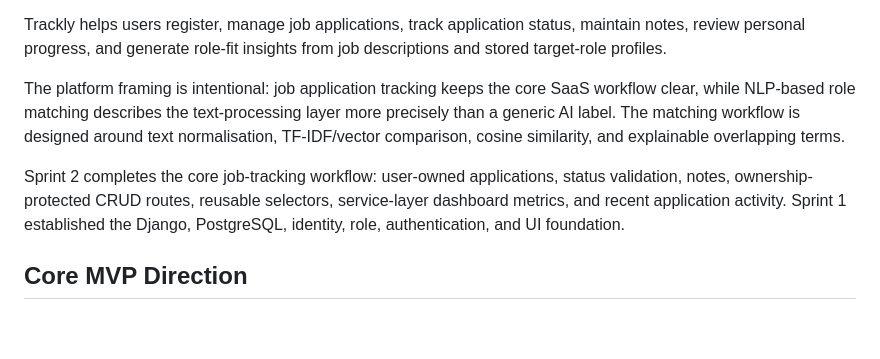
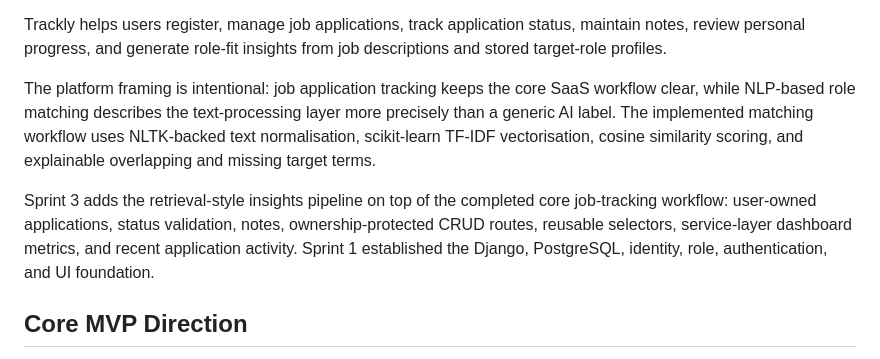
Before and after one commit to AAdewunmi/Trackly-Job-Applications-Tracker-Project, a Markdown page: README.md, the part around the change. GitHub-like rendering; blank space fills up the shorter version.

Commit message:
feat(docs): update README to clarify NLP matching workflow and sprint progress

```diff
--- a/README.md
+++ b/README.md
@@ -19,13 +19,13 @@ Trackly helps users register, manage job applications, track application status,
 maintain notes, review personal progress, and generate role-fit insights from
 job descriptions and stored target-role profiles.
 
-The platform framing is intentional: job application tracking keeps the core SaaS workflow clear, while NLP-based role matching describes the text-processing layer more precisely than a generic AI label. The matching workflow is designed around text normalisation, TF-IDF/vector comparison, cosine similarity, and explainable overlapping terms.
+The platform framing is intentional: job application tracking keeps the core SaaS workflow clear, while NLP-based role matching describes the text-processing layer more precisely than a generic AI label. The implemented matching workflow uses NLTK-backed text normalisation, scikit-learn TF-IDF vectorisation, cosine similarity scoring, and explainable overlapping and missing target terms.
 
-Sprint 2 completes the core job-tracking workflow: user-owned applications,
-status validation, notes, ownership-protected CRUD routes, reusable selectors,
-service-layer dashboard metrics, and recent application activity. Sprint 1
-established the Django, PostgreSQL, identity, role, authentication, and UI
-foundation.
+Sprint 3 adds the retrieval-style insights pipeline on top of the completed
+core job-tracking workflow: user-owned applications, status validation, notes,
+ownership-protected CRUD routes, reusable selectors, service-layer dashboard
+metrics, and recent application activity. Sprint 1 established the Django,
+PostgreSQL, identity, role, authentication, and UI foundation.
 
 ## Core MVP Direction
 
```
